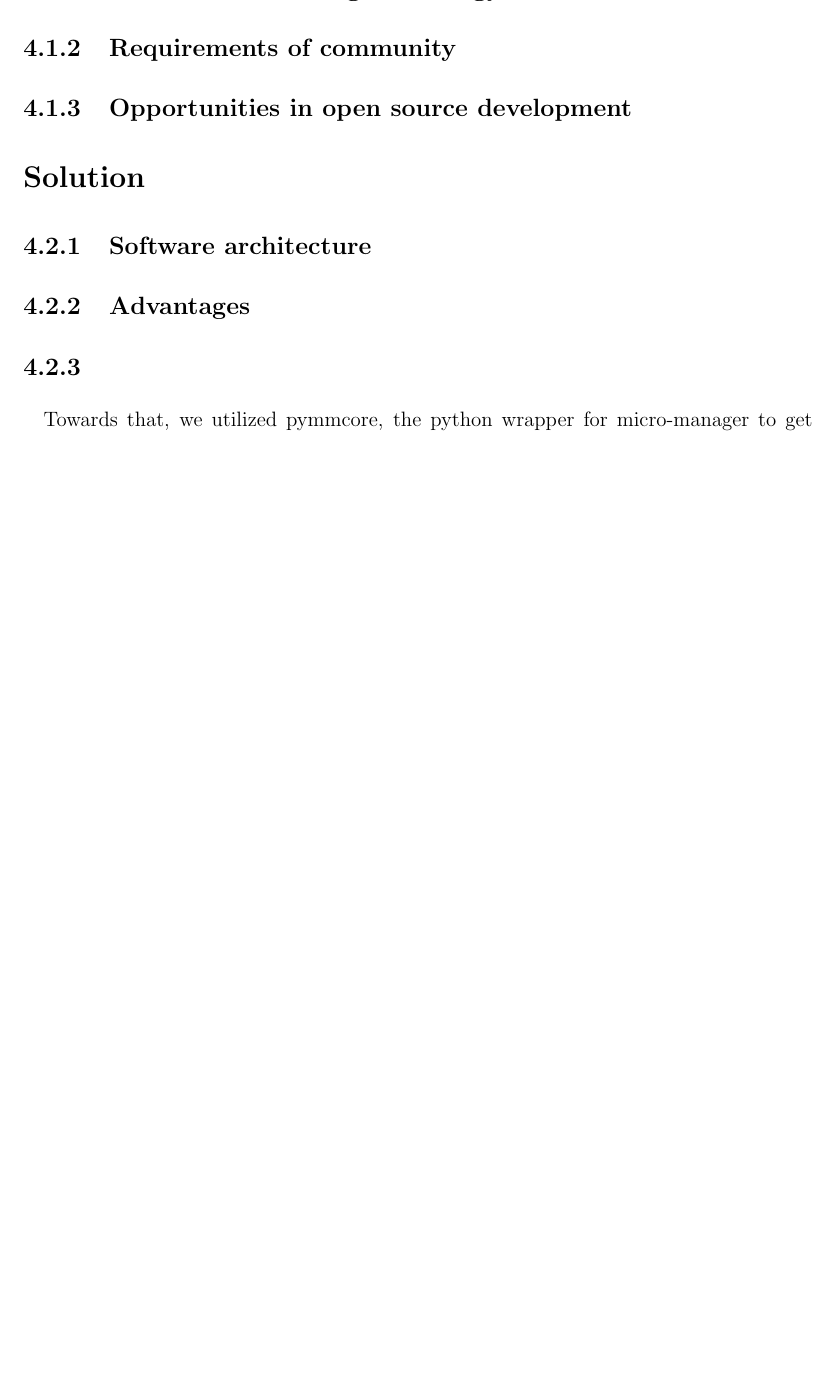
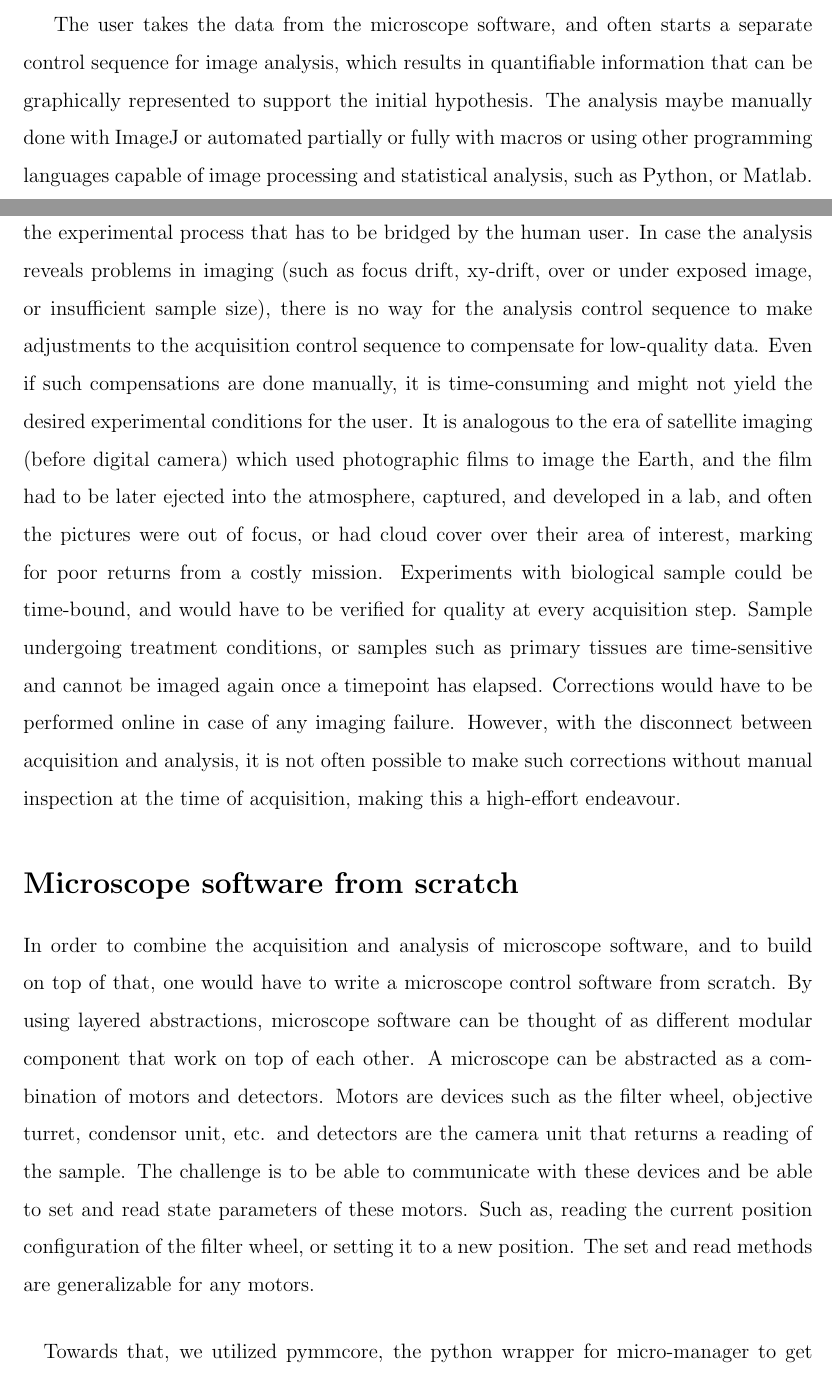
Before and after one commit to pskeshu/thesis, a LaTeX thesis (main.tex, which reads chapters/chapter_4.tex): part of page 28 of 34 before the commit and two parts of pages 27 and 28 of 35 after it, the two joined at a grey line, cut at the place of the change, the shorter picture padded with empty space. Compiled offline with pdfLaTeX.

Commit message:
added text

```diff
--- a/chapters/chapter_4.tex
+++ b/chapters/chapter_4.tex
@@ -10,13 +9,12 @@ Some of these considerations for best image translates to the user having to man
 
 The establishment of fields of interest by manual inspection translates to a list of stage coordinates, with which the microscope executes an imaging sequence, resulting in the production of data. Existing commercial software present this model which can be characterized as an open loop, where the chain of execution is linear, and there are no feedback in the operation of the system.
 
-\subsection{Overview of existing technology}
-\subsection{Requirements of community}
-\subsection{Opportunities in open source development}
-\section{Solution}
-\subsection{Software architecture}
-\subsection{Advantages}
-\subsection{}
+The user takes the data from the microscope software, and often starts a separate control sequence for image analysis, which results in quantifiable information that can be graphically represented to support the initial hypothesis. The analysis maybe manually done with ImageJ or automated partially or fully with macros or using other programming languages capable of image processing and statistical analysis, such as Python, or Matlab. This disconnect between the control sequences of imaging and analysis creates a gap in the experimental process that has to be bridged by the human user. In case the analysis reveals problems in imaging (such as focus drift, xy-drift, over or under exposed image, or insufficient sample size), there is no way for the analysis control sequence to make adjustments to the acquisition control sequence to compensate for low-quality data. Even if such compensations are done manually, it is time-consuming and might not yield the desired experimental conditions for the user. It is analogous to the era of satellite imaging (before digital camera) which used photographic films to image the Earth, and the film had to be later ejected into the atmosphere, captured, and developed in a lab, and often the pictures were out of focus, or had cloud cover over their area of interest, marking for poor returns from a costly mission. Experiments with biological sample could be time-bound, and would have to be verified for quality at every acquisition step. Sample undergoing treatment conditions, or samples such as primary tissues are time-sensitive and cannot be imaged again once a timepoint has elapsed. Corrections would have to be performed online in case of any imaging failure. However, with the disconnect between acquisition and analysis, it is not often possible to make such corrections without manual inspection at the time of acquisition, making this a high-effort endeavour.
+
+
+\section{Microscope software from scratch}
+In order to combine the acquisition and analysis of microscope software, and to build on top of that, one would have to write a microscope control software from scratch. By using layered abstractions, microscope software can be thought of as different modular component that work on top of each other. A microscope can be abstracted as a combination of motors and detectors. Motors are devices such as the filter wheel, objective turret, condensor unit, etc. and detectors are the camera unit that returns a reading of the sample. The challenge is to be able to communicate with these devices and be able to set and read state parameters of these motors. Such as, reading the current position configuration of the filter wheel, or setting it to a new position. The set and read methods are generalizable for any motors.
+
 
 
 \paragraph*{} Towards that, we utilized pymmcore, the python wrapper for micro-manager to get raw access to the control layer of the microscope hardware (Olympus IX83, Andor Zyla camera) \cite{edelstein2014advanced}. This enabled us to change the state of different motors, and read image data from the camera, therefore creating an acquisition pattern. We integrated micro-manager control layer with bluesky, a spectroscopy based data acquisition framework, which gave us the necessary higher-level abstractions to define complex workflows, redundancies, error-checking and data management \cite{allan2019bluesky}.
```
Also changed, not shown: chapters/chapter_4.tex (3 more changed lines).
